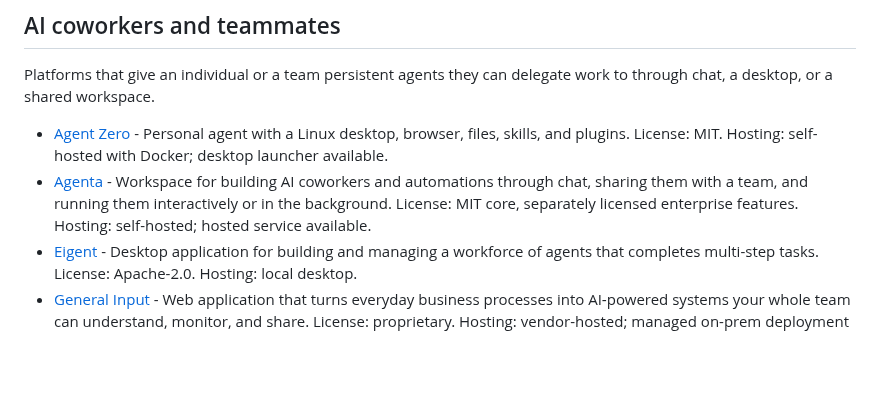
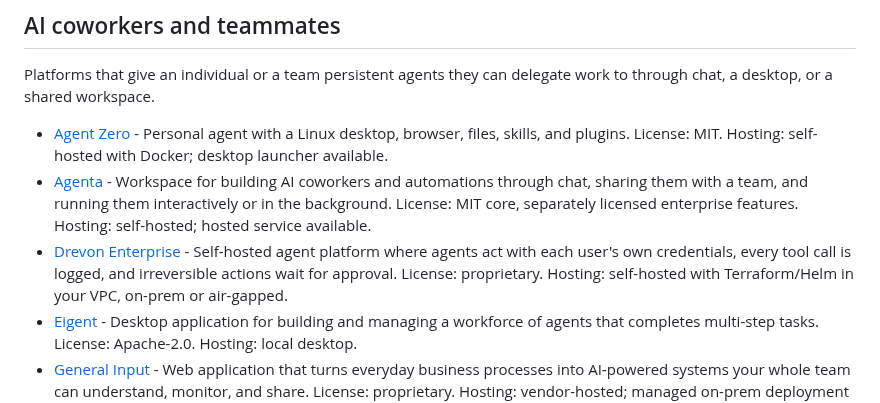
Before and after one commit to Agenta-AI/awesome-ai-agent-platforms, a Markdown page: README.md, the part around the change. Rendered like a GitHub page; blank space fills up the shorter version.

Commit message:
Add Drevon

```diff
--- a/README.md
+++ b/README.md
@@ -25,6 +25,7 @@ Platforms that give an individual or a team persistent agents they can delegate
 
 - [Agent Zero](https://github.com/frdel/agent-zero) - Personal agent with a Linux desktop, browser, files, skills, and plugins. License: MIT. Hosting: self-hosted with Docker; desktop launcher available.
 - [Agenta](https://github.com/agenta-ai/agenta) - Workspace for building AI coworkers and automations through chat, sharing them with a team, and running them interactively or in the background. License: MIT core, separately licensed enterprise features. Hosting: self-hosted; hosted service available.
+- [Drevon Enterprise](https://www.drevon.dev/enterprise) - Self-hosted agent platform where agents act with each user's own credentials, every tool call is logged, and irreversible actions wait for approval. License: proprietary. Hosting: self-hosted with Terraform/Helm in your VPC, on-prem or air-gapped.
 - [Eigent](https://github.com/eigent-ai/eigent) - Desktop application for building and managing a workforce of agents that completes multi-step tasks. License: Apache-2.0. Hosting: local desktop.
 - [General Input](https://www.generalinput.com) - Web application that turns everyday business processes into AI‑powered systems your whole team can understand, monitor, and share. License: proprietary. Hosting: vendor-hosted; managed on-prem deployment available.
 - [Hermes Agent](https://github.com/NousResearch/hermes-agent) - Personal agent with memory, skills, tools, scheduled jobs, and messaging channels. License: MIT. Hosting: self-hosted; desktop application available.
```
